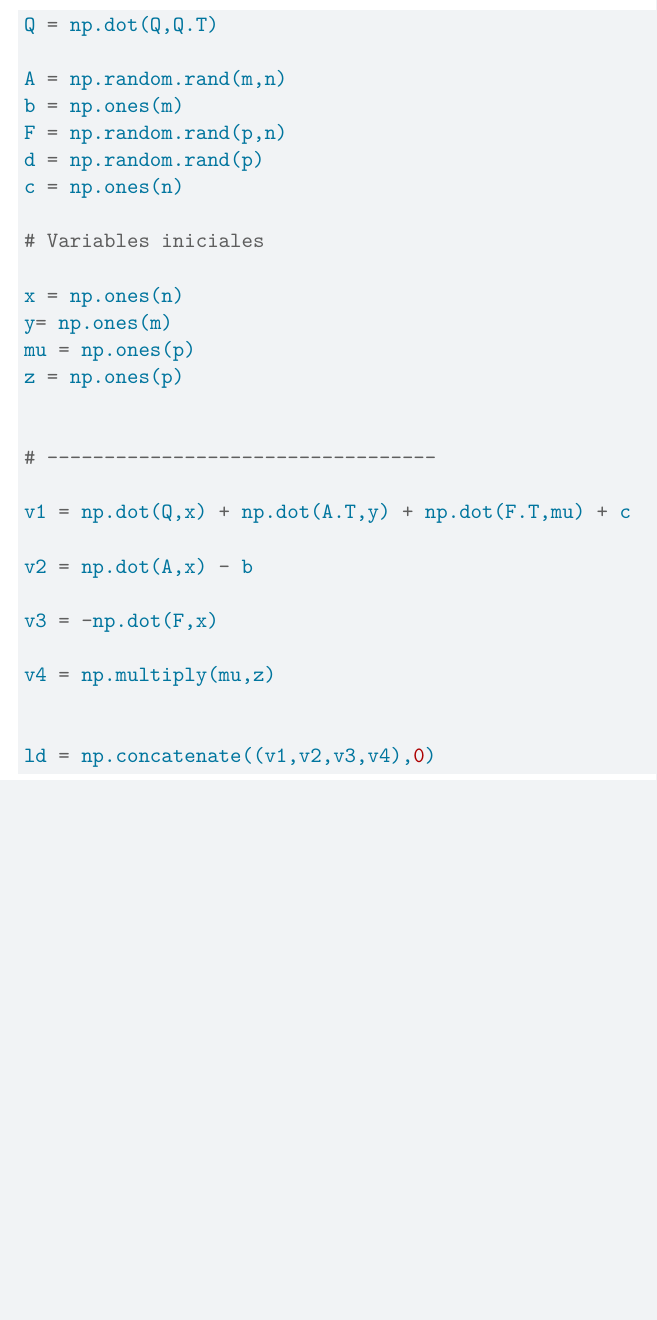
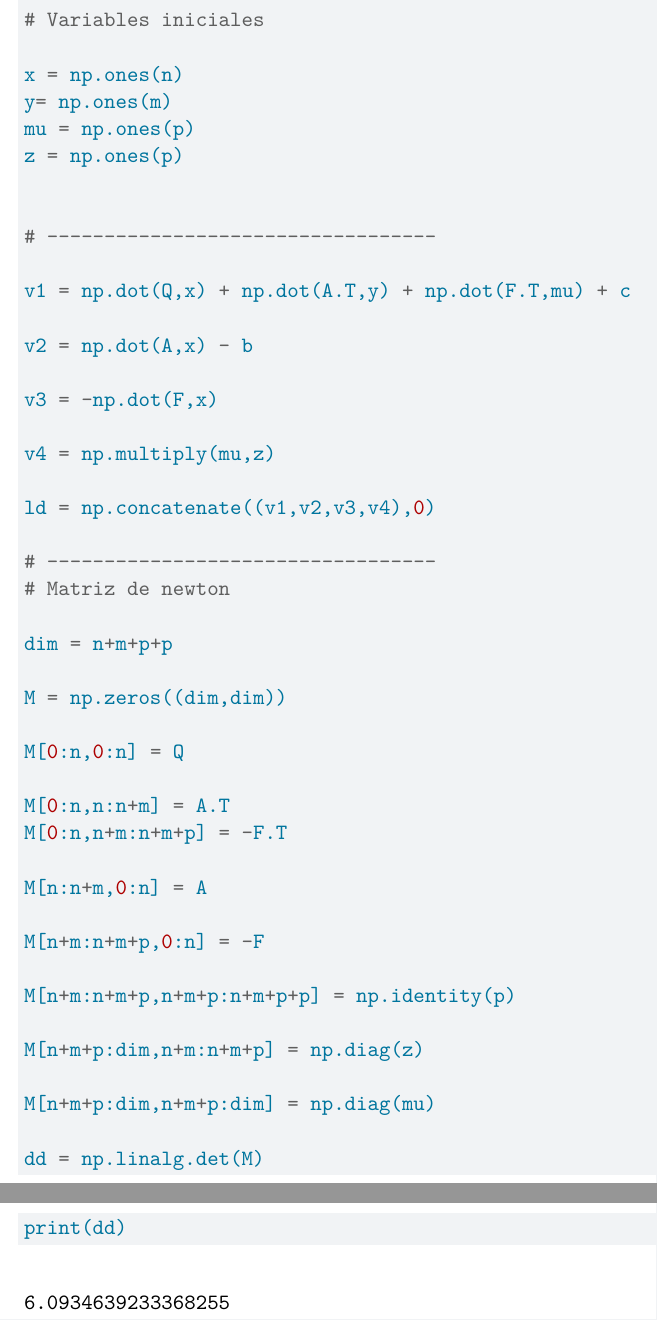
Before and after one commit to Marce2021M/opti_lab4, a Quarto document (lab4.qmd): part of page 2 of 2 before the commit and two parts of pages 2 and 3 of 3 after it, the two joined at a grey line, cut at the place of the change, the shorter picture padded with empty space. Rendered offline with R 4.5, knitr and Pandoc in place of Quarto, then LaTeX, with nearby package versions.

Commit message:
actualizo

````diff
--- a/lab4.qmd
+++ b/lab4.qmd
@@ -49,6 +49,30 @@ v3 = -np.dot(F,x)
 
 v4 = np.multiply(mu,z)
 
+ld = np.concatenate((v1,v2,v3,v4),0)
 
-ld = np.concatenate((v1,v2,v3,v4),0)
+# ----------------------------------
+# Matriz de newton
+
+dim = n+m+p+p
+
+M = np.zeros((dim,dim))
+
+M[0:n,0:n] = Q
+
+M[0:n,n:n+m] = A.T
+M[0:n,n+m:n+m+p] = -F.T
+
+M[n:n+m,0:n] = A
+
+M[n+m:n+m+p,0:n] = -F
+
+M[n+m:n+m+p,n+m+p:n+m+p+p] = np.identity(p)
+
+M[n+m+p:dim,n+m:n+m+p] = np.diag(z)
+
+M[n+m+p:dim,n+m+p:dim] = np.diag(mu)
+
+dd = np.linalg.det(M)
+print(dd)
 ```
````
